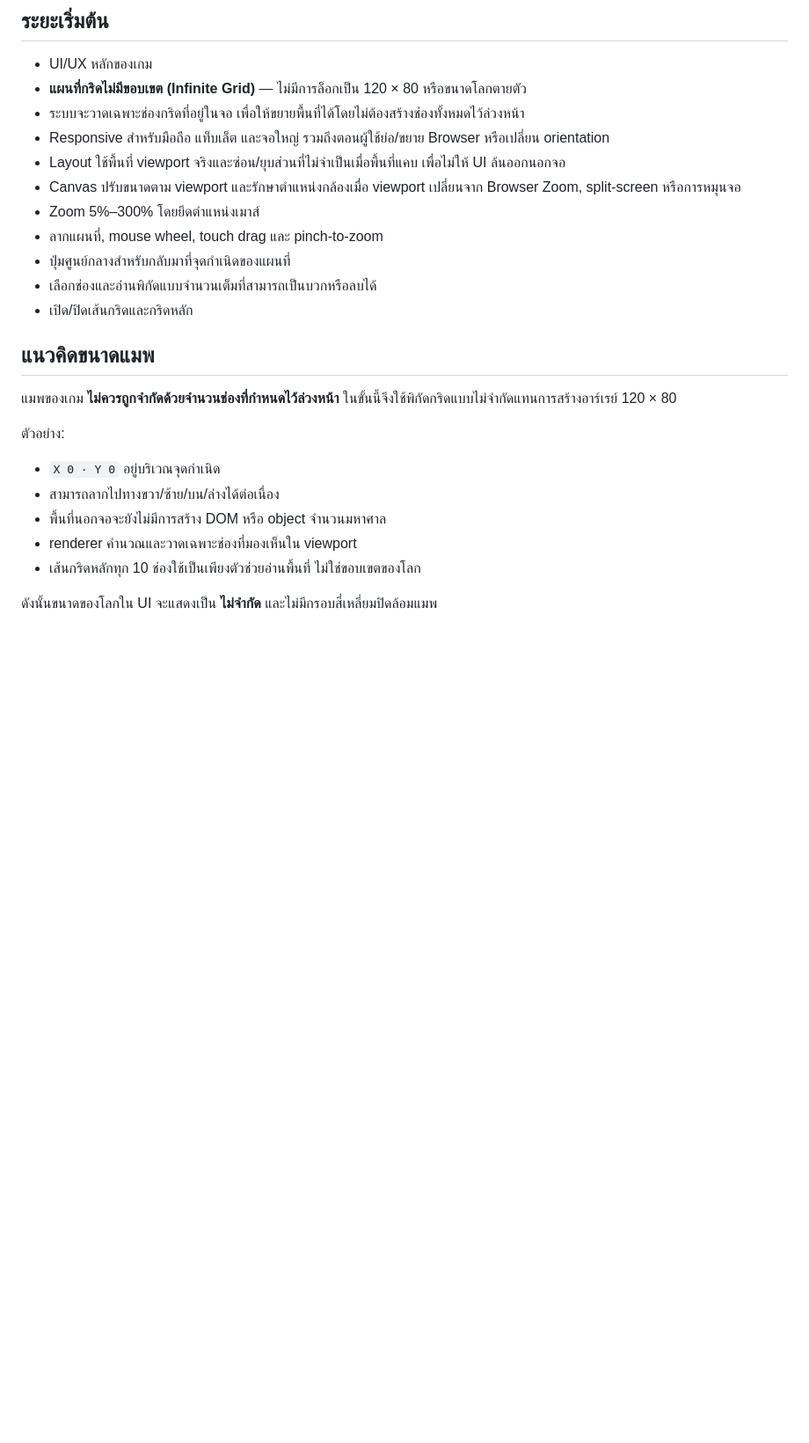
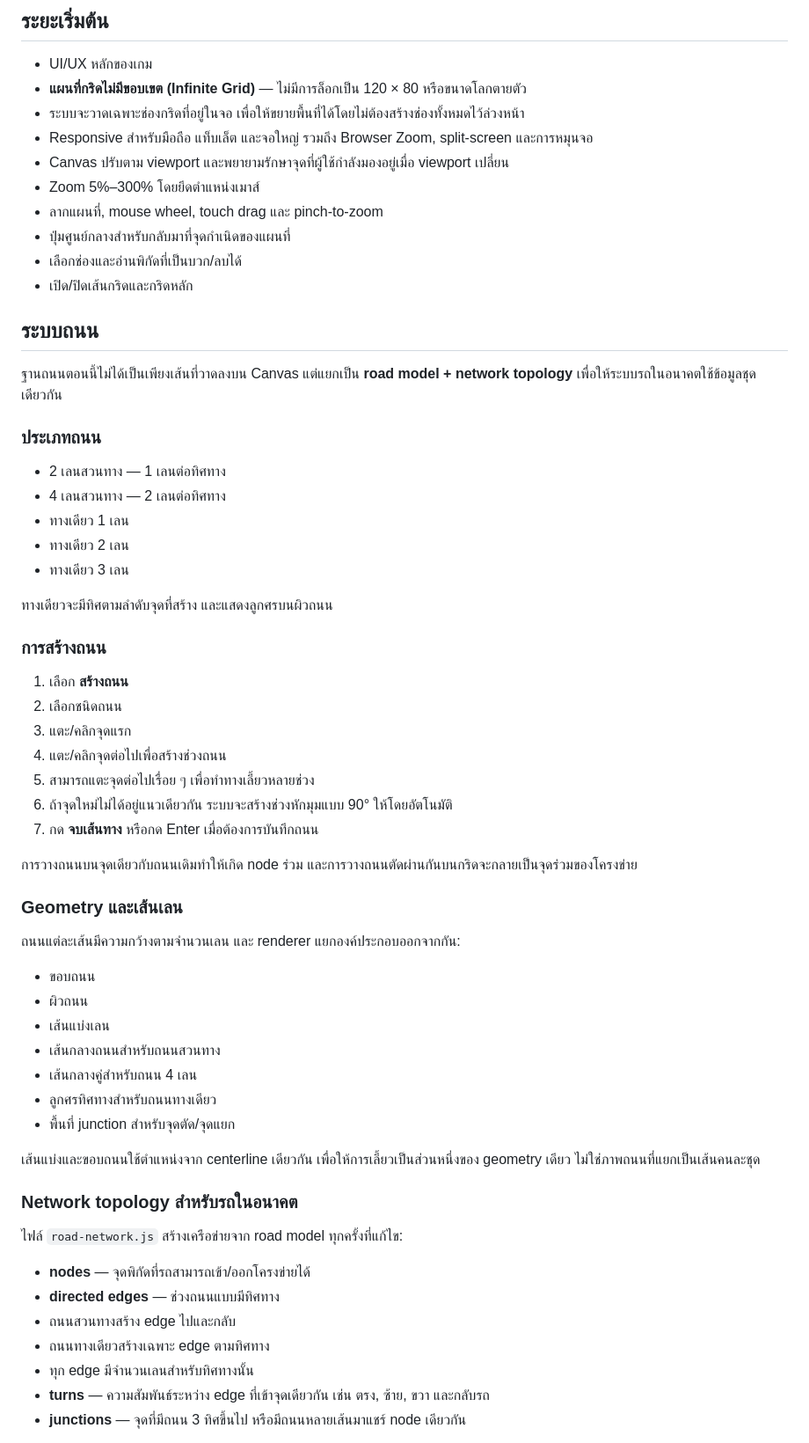
Before and after one commit to tanawutmalirum29-ux/transport-project, a Markdown page: README.md, the part around one of its changes. Shown at 88% size. GitHub-like rendering; blank space fills up the shorter version.

Commit message:
อัปเดตเอกสารระบบถนนและ topology สำหรับรถในอนาคต

```diff
--- a/README.md
+++ b/README.md
@@ -7,24 +7,63 @@
 - UI/UX หลักของเกม
 - **แผนที่กริดไม่มีขอบเขต (Infinite Grid)** — ไม่มีการล็อกเป็น 120 × 80 หรือขนาดโลกตายตัว
 - ระบบจะวาดเฉพาะช่องกริดที่อยู่ในจอ เพื่อให้ขยายพื้นที่ได้โดยไม่ต้องสร้างช่องทั้งหมดไว้ล่วงหน้า
-- Responsive สำหรับมือถือ แท็บเล็ต และจอใหญ่ รวมถึงตอนผู้ใช้ย่อ/ขยาย Browser หรือเปลี่ยน orientation
-- Layout ใช้พื้นที่ viewport จริงและซ่อน/ยุบส่วนที่ไม่จำเป็นเมื่อพื้นที่แคบ เพื่อไม่ให้ UI ล้นออกนอกจอ
-- Canvas ปรับขนาดตาม viewport และรักษาตำแหน่งกล้องเมื่อ viewport เปลี่ยนจาก Browser Zoom, split-screen หรือการหมุนจอ
+- Responsive สำหรับมือถือ แท็บเล็ต และจอใหญ่ รวมถึง Browser Zoom, split-screen และการหมุนจอ
+- Canvas ปรับตาม viewport และพยายามรักษาจุดที่ผู้ใช้กำลังมองอยู่เมื่อ viewport เปลี่ยน
 - Zoom 5%–300% โดยยึดตำแหน่งเมาส์
 - ลากแผนที่, mouse wheel, touch drag และ pinch-to-zoom
 - ปุ่มศูนย์กลางสำหรับกลับมาที่จุดกำเนิดของแผนที่
-- เลือกช่องและอ่านพิกัดแบบจำนวนเต็มที่สามารถเป็นบวกหรือลบได้
+- เลือกช่องและอ่านพิกัดที่เป็นบวก/ลบได้
 - เปิด/ปิดเส้นกริดและกริดหลัก
 
-## แนวคิดขนาดแมพ
+## ระบบถนน
 
-แมพของเกม **ไม่ควรถูกจำกัดด้วยจำนวนช่องที่กำหนดไว้ล่วงหน้า** ในขั้นนี้จึงใช้พิกัดกริดแบบไม่จำกัดแทนการสร้างอาร์เรย์ 120 × 80
+ฐานถนนตอนนี้ไม่ได้เป็นเพียงเส้นที่วาดลงบน Canvas แต่แยกเป็น **road model + network topology** เพื่อให้ระบบรถในอนาคตใช้ข้อมูลชุดเดียวกัน
 
-ตัวอย่าง:
-- `X 0 · Y 0` อยู่บริเวณจุดกำเนิด
-- สามารถลากไปทางขวา/ซ้าย/บน/ล่างได้ต่อเนื่อง
-- พื้นที่นอกจอจะยังไม่มีการสร้าง DOM หรือ object จำนวนมหาศาล
-- renderer คำนวณและวาดเฉพาะช่องที่มองเห็นใน viewport
-- เส้นกริดหลักทุก 10 ช่องใช้เป็นเพียงตัวช่วยอ่านพื้นที่ ไม่ใช่ขอบเขตของโลก
+### ประเภทถนน
 
-ดังนั้นขนาดของโลกใน UI จะแสดงเป็น **ไม่จำกัด** และไม่มีกรอบสี่เหลี่ยมปิดล้อมแมพ
+- 2 เลนสวนทาง — 1 เลนต่อทิศทาง
+- 4 เลนสวนทาง — 2 เลนต่อทิศทาง
+- ทางเดียว 1 เลน
+- ทางเดียว 2 เลน
+- ทางเดียว 3 เลน
+
+ทางเดียวจะมีทิศตามลำดับจุดที่สร้าง และแสดงลูกศรบนผิวถนน
+
+### การสร้างถนน
+
+1. เลือก **สร้างถนน**
+2. เลือกชนิดถนน
+3. แตะ/คลิกจุดแรก
+4. แตะ/คลิกจุดต่อไปเพื่อสร้างช่วงถนน
+5. สามารถแตะจุดต่อไปเรื่อย ๆ เพื่อทำทางเลี้ยวหลายช่วง
+6. ถ้าจุดใหม่ไม่ได้อยู่แนวเดียวกัน ระบบจะสร้างช่วงหักมุมแบบ 90° ให้โดยอัตโนมัติ
+7. กด **จบเส้นทาง** หรือกด Enter เมื่อต้องการบันทึกถนน
+
+การวางถนนบนจุดเดียวกับถนนเดิมทำให้เกิด node ร่วม และการวางถนนตัดผ่านกันบนกริดจะกลายเป็นจุดร่วมของโครงข่าย
+
+### Geometry และเส้นเลน
+
+ถนนแต่ละเส้นมีความกว้างตามจำนวนเลน และ renderer แยกองค์ประกอบออกจากกัน:
+
+- ขอบถนน
+- ผิวถนน
+- เส้นแบ่งเลน
+- เส้นกลางถนนสำหรับถนนสวนทาง
+- เส้นกลางคู่สำหรับถนน 4 เลน
+- ลูกศรทิศทางสำหรับถนนทางเดียว
+- พื้นที่ junction สำหรับจุดตัด/จุดแยก
+
+เส้นแบ่งและขอบถนนใช้ตำแหน่งจาก centerline เดียวกัน เพื่อให้การเลี้ยวเป็นส่วนหนึ่งของ geometry เดียว ไม่ใช่ภาพถนนที่แยกเป็นเส้นคนละชุด
+
+### Network topology สำหรับรถในอนาคต
+
+ไฟล์ `road-network.js` สร้างเครือข่ายจาก road model ทุกครั้งที่แก้ไข:
+
+- **nodes** — จุดพิกัดที่รถสามารถเข้า/ออกโครงข่ายได้
+- **directed edges** — ช่วงถนนแบบมีทิศทาง
+- ถนนสวนทางสร้าง edge ไปและกลับ
+- ถนนทางเดียวสร้างเฉพาะ edge ตามทิศทาง
+- ทุก edge มีจำนวนเลนสำหรับทิศทางนั้น
+- **turns** — ความสัมพันธ์ระหว่าง edge ที่เข้าจุดเดียวกัน เช่น ตรง, ซ้าย, ขวา และกลับรถ
+- **junctions** — จุดที่มีถนน 3 ทิศขึ้นไป หรือมีถนนหลายเส้นมาแชร์ node เดียวกัน
+
```
Also changed, not shown: other parts of README.md (+34 -8 lines).
